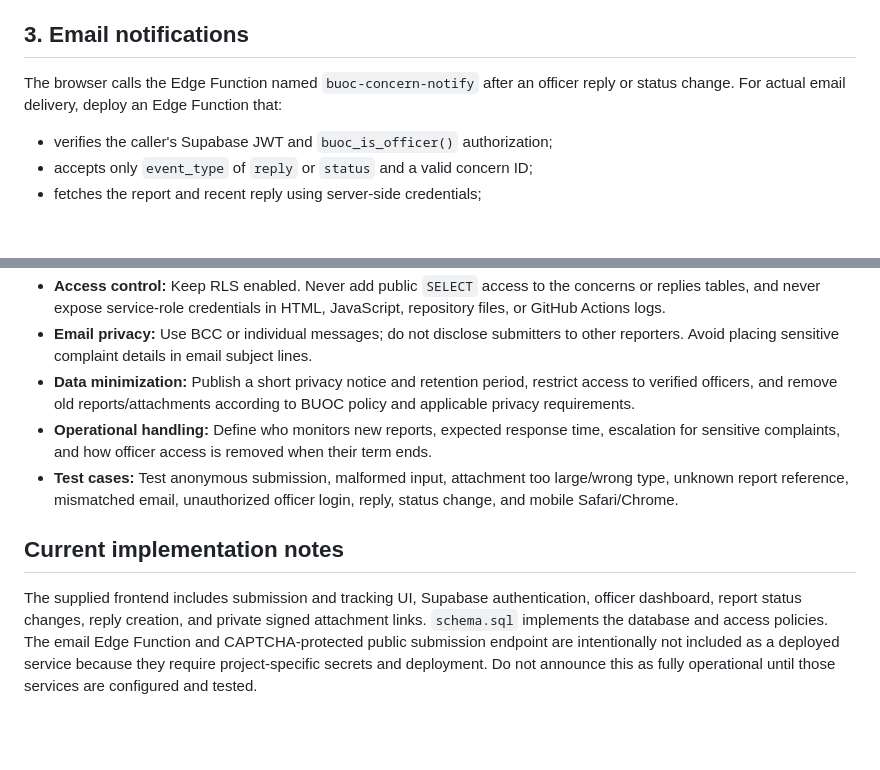
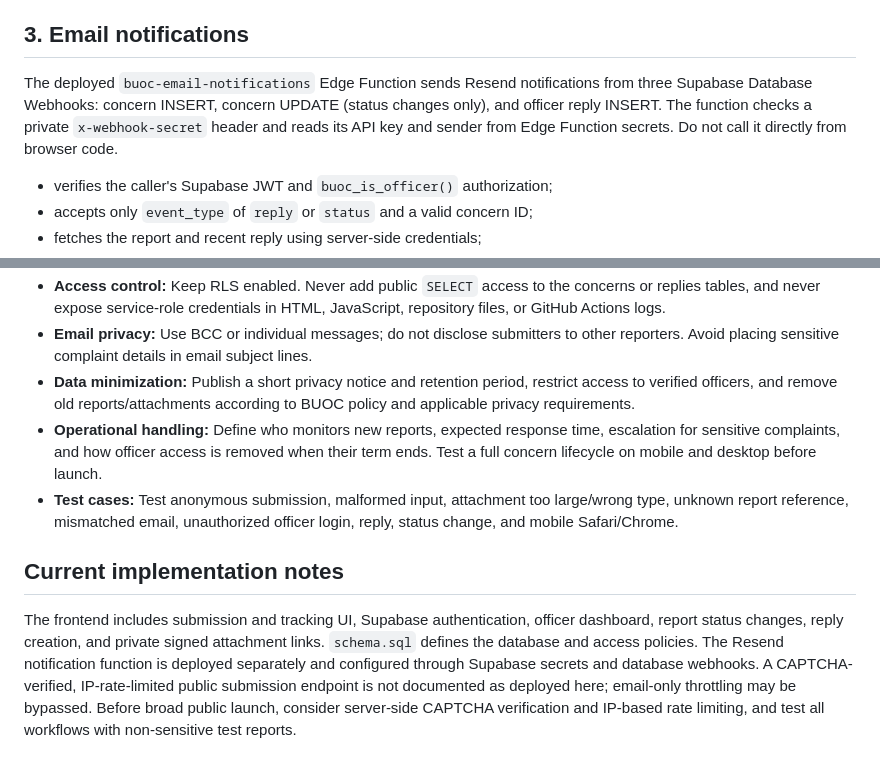
Before and after one commit to kichiyz/buoc-anime-cbl-website, a Markdown page: SETUP_CONCERN_SYSTEM.md, 2 parts joined by grey strips. GitHub-like rendering; blank space fills up the shorter version.

Commit message:
Align concern setup guide with deployed notification function

```diff
--- a/SETUP_CONCERN_SYSTEM.md
+++ b/SETUP_CONCERN_SYSTEM.md
@@ -35,7 +35,7 @@ To revoke access, set `active=false` or delete that officer row. Keep the office
 
 ## 3. Email notifications
 
-The browser calls the Edge Function named `buoc-concern-notify` after an officer reply or status change. For actual email delivery, deploy an Edge Function that:
+The deployed `buoc-email-notifications` Edge Function sends Resend notifications from three Supabase Database Webhooks: concern INSERT, concern UPDATE (status changes only), and officer reply INSERT. The function checks a private `x-webhook-secret` header and reads its API key and sender from Edge Function secrets. Do not call it directly from browser code.
 
 - verifies the caller's Supabase JWT and `buoc_is_officer()` authorization;
 - accepts only `event_type` of `reply` or `status` and a valid concern ID;
@@ -53,9 +53,9 @@ Set the function secrets in Supabase, not in this repository. Add an INSERT data
 - **Access control:** Keep RLS enabled. Never add public `SELECT` access to the concerns or replies tables, and never expose service-role credentials in HTML, JavaScript, repository files, or GitHub Actions logs.
 - **Email privacy:** Use BCC or individual messages; do not disclose submitters to other reporters. Avoid placing sensitive complaint details in email subject lines.
 - **Data minimization:** Publish a short privacy notice and retention period, restrict access to verified officers, and remove old reports/attachments according to BUOC policy and applicable privacy requirements.
-- **Operational handling:** Define who monitors new reports, expected response time, escalation for sensitive complaints, and how officer access is removed when their term ends.
+- **Operational handling:** Define who monitors new reports, expected response time, escalation for sensitive complaints, and how officer access is removed when their term ends. Test a full concern lifecycle on mobile and desktop before launch.
 - **Test cases:** Test anonymous submission, malformed input, attachment too large/wrong type, unknown report reference, mismatched email, unauthorized officer login, reply, status change, and mobile Safari/Chrome.
 
 ## Current implementation notes
 
-The supplied frontend includes submission and tracking UI, Supabase authentication, officer dashboard, report status changes, reply creation, and private signed attachment links. `schema.sql` implements the database and access policies. The email Edge Function and CAPTCHA-protected public submission endpoint are intentionally not included as a deployed service because they require project-specific secrets and deployment. Do not announce this as fully operational until those services are configured and tested.
+The frontend includes submission and tracking UI, Supabase authentication, officer dashboard, report status changes, reply creation, and private signed attachment links. `schema.sql` defines the database and access policies. The Resend notification function is deployed separately and configured through Supabase secrets and database webhooks. A CAPTCHA-verified, IP-rate-limited public submission endpoint is not documented as deployed here; email-only throttling may be bypassed. Before broad public launch, consider server-side CAPTCHA verification and IP-based rate limiting, and test all workflows with non-sensitive test reports.
```
